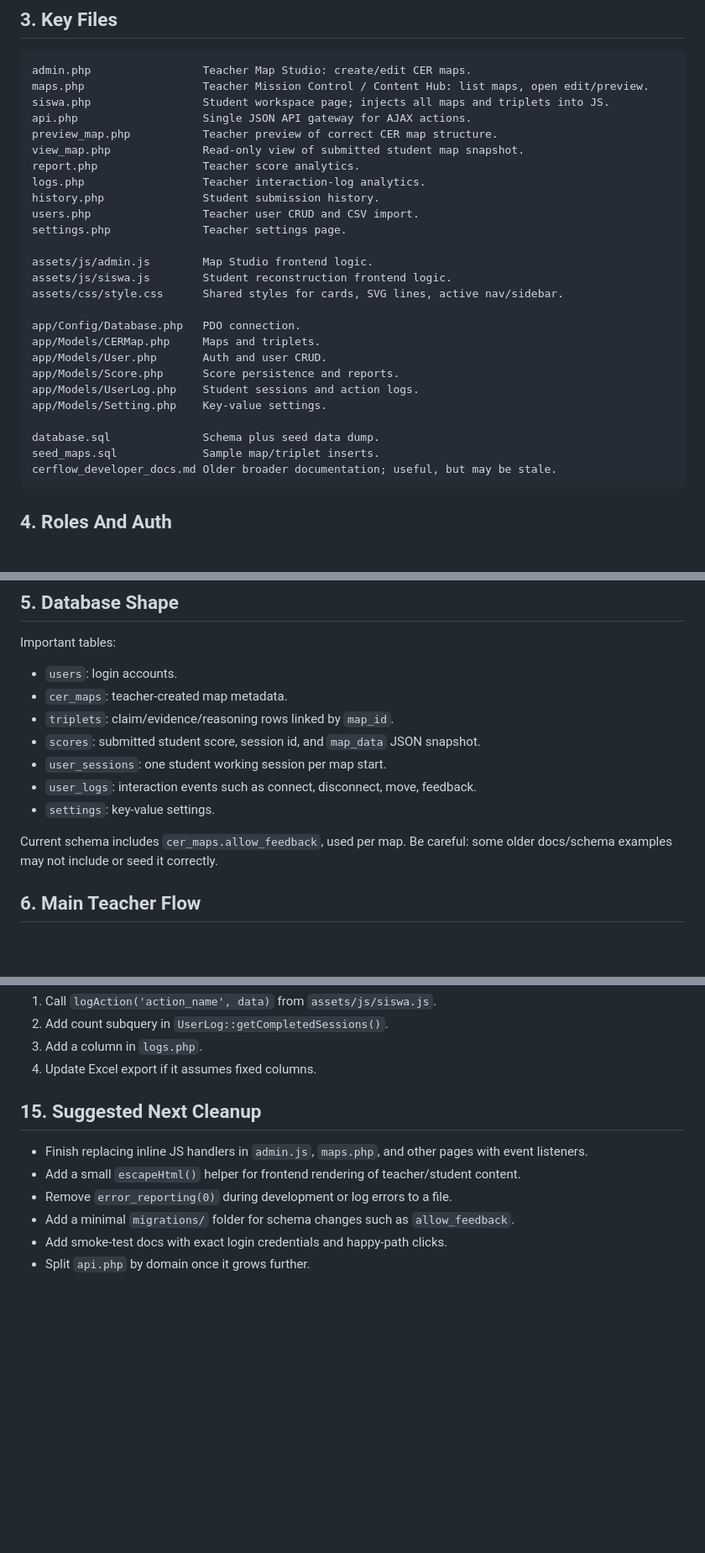
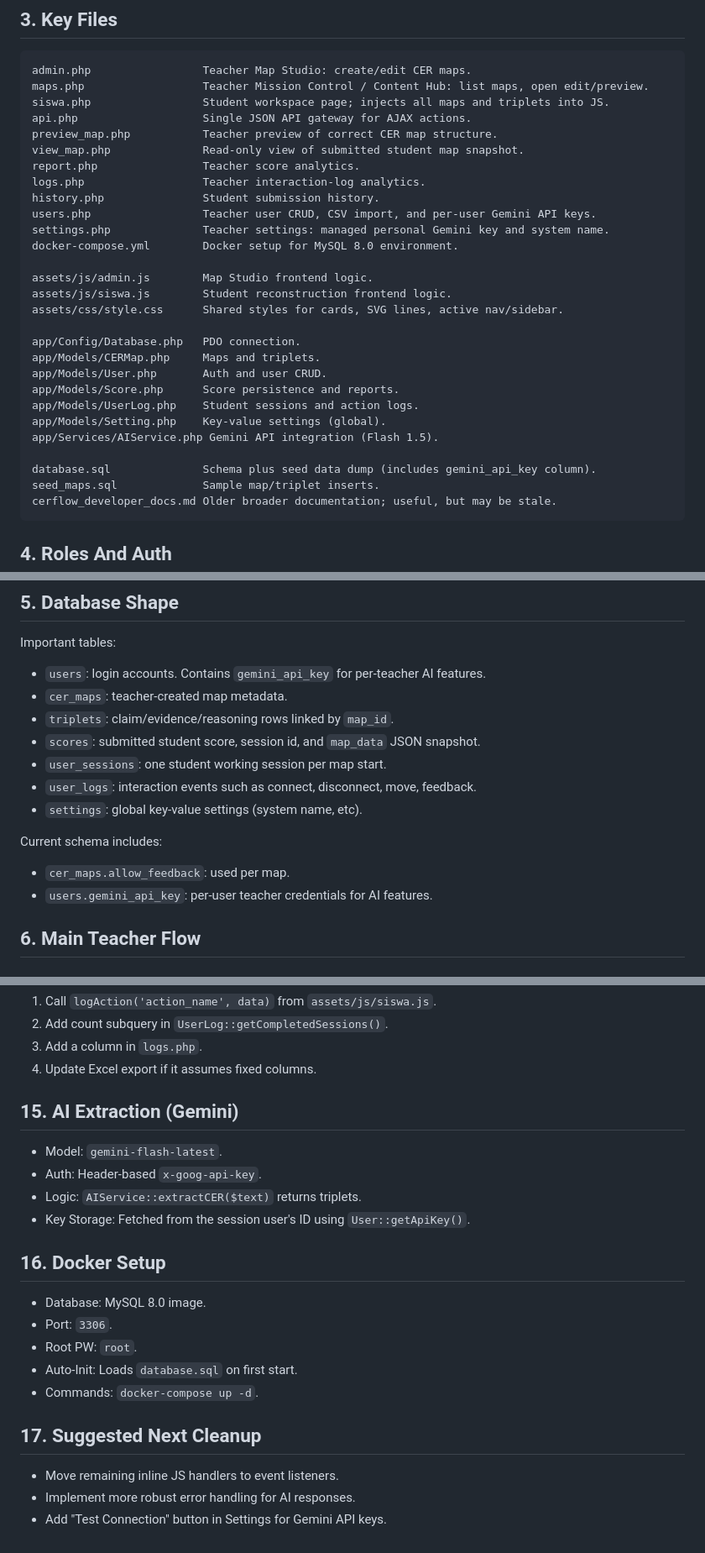
Before and after one commit to rismanto/cerflow, a Markdown page: AI_HANDOFF.md, 3 parts joined by grey strips. Shown at 84% size. Drawn GitHub-style; blank space fills up the shorter version.

Commit message:
Update AI_HANDOFF.md with latest architectural changes

````diff
--- a/AI_HANDOFF.md
+++ b/AI_HANDOFF.md
@@ -35,8 +36,9 @@ view_map.php              Read-only view of submitted student map snapshot.
 report.php                Teacher score analytics.
 logs.php                  Teacher interaction-log analytics.
 history.php               Student submission history.
-users.php                 Teacher user CRUD and CSV import.
-settings.php              Teacher settings page.
+users.php                 Teacher user CRUD, CSV import, and per-user Gemini API keys.
+settings.php              Teacher settings: managed personal Gemini key and system name.
+docker-compose.yml        Docker setup for MySQL 8.0 environment.
 
 assets/js/admin.js        Map Studio frontend logic.
 assets/js/siswa.js        Student reconstruction frontend logic.
@@ -47,9 +49,10 @@ app/Models/CERMap.php     Maps and triplets.
 app/Models/User.php       Auth and user CRUD.
 app/Models/Score.php      Score persistence and reports.
 app/Models/UserLog.php    Student sessions and action logs.
-app/Models/Setting.php    Key-value settings.
+app/Models/Setting.php    Key-value settings (global).
+app/Services/AIService.php Gemini API integration (Flash 1.5).
 
-database.sql              Schema plus seed data dump.
+database.sql              Schema plus seed data dump (includes gemini_api_key column).
 seed_maps.sql             Sample map/triplet inserts.
 cerflow_developer_docs.md Older broader documentation; useful, but may be stale.
 ```
@@ -85,15 +88,17 @@ if (!User::checkAuth('guru')) {
 
 Important tables:
 
-- `users`: login accounts.
+- `users`: login accounts. Contains `gemini_api_key` for per-teacher AI features.
 - `cer_maps`: teacher-created map metadata.
 - `triplets`: claim/evidence/reasoning rows linked by `map_id`.
 - `scores`: submitted student score, session id, and `map_data` JSON snapshot.
 - `user_sessions`: one student working session per map start.
 - `user_logs`: interaction events such as connect, disconnect, move, feedback.
-- `settings`: key-value settings.
+- `settings`: global key-value settings (system name, etc).
 
-Current schema includes `cer_maps.allow_feedback`, used per map. Be careful: some older docs/schema examples may not include or seed it correctly.
+Current schema includes:
+- `cer_maps.allow_feedback`: used per map.
+- `users.gemini_api_key`: per-user teacher credentials for AI features.
 
 ## 6. Main Teacher Flow
 
@@ -461,11 +467,20 @@ echo json_encode(['status' => 'success', 'data' => $data]);
 3. Add a column in `logs.php`.
 4. Update Excel export if it assumes fixed columns.
 
-## 15. Suggested Next Cleanup
+## 15. AI Extraction (Gemini)
+- Model: `gemini-flash-latest`.
+- Auth: Header-based `x-goog-api-key`.
+- Logic: `AIService::extractCER($text)` returns triplets.
+- Key Storage: Fetched from the session user's ID using `User::getApiKey()`.
 
-- Finish replacing inline JS handlers in `admin.js`, `maps.php`, and other pages with event listeners.
-- Add a small `escapeHtml()` helper for frontend rendering of teacher/student content.
-- Remove `error_reporting(0)` during development or log errors to a file.
-- Add a minimal `migrations/` folder for schema changes such as `allow_feedback`.
-- Add smoke-test docs with exact login credentials and happy-path clicks.
-- Split `api.php` by domain once it grows further.
+## 16. Docker Setup
+- Database: MySQL 8.0 image.
+- Port: `3306`.
+- Root PW: `root`.
+- Auto-Init: Loads `database.sql` on first start.
+- Commands: `docker-compose up -d`.
+
+## 17. Suggested Next Cleanup
+- Move remaining inline JS handlers to event listeners.
+- Implement more robust error handling for AI responses.
+- Add "Test Connection" button in Settings for Gemini API keys.
````
Also changed, not shown: other parts of AI_HANDOFF.md (+5 -3 lines).
